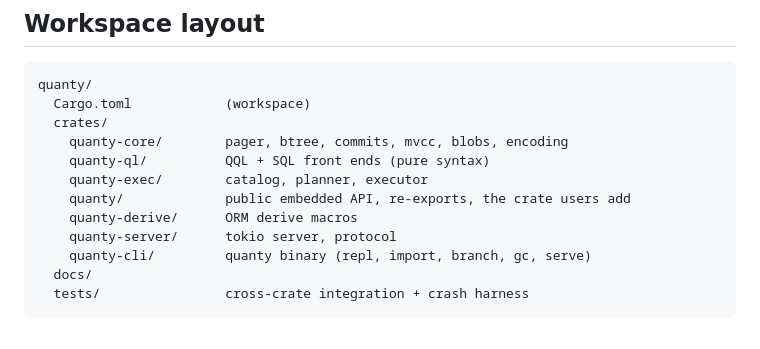
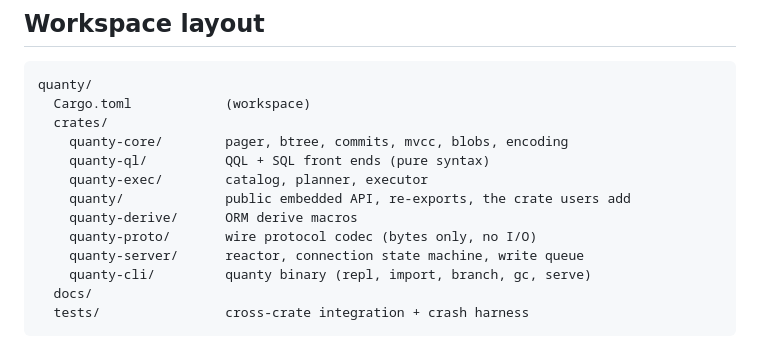
Before and after one commit to QuantyRoot/QuantyDatabase, a Markdown page: docs/ARCHITECTURE.md, the part around the change. GitHub-like rendering.

```diff
--- a/docs/ARCHITECTURE.md
+++ b/docs/ARCHITECTURE.md
@@ -253,7 +253,8 @@ quanty/
     quanty-exec/        catalog, planner, executor
     quanty/             public embedded API, re-exports, the crate users add
     quanty-derive/      ORM derive macros
-    quanty-server/      tokio server, protocol
+    quanty-proto/       wire protocol codec (bytes only, no I/O)
+    quanty-server/      reactor, connection state machine, write queue
     quanty-cli/         quanty binary (repl, import, branch, gc, serve)
   docs/
   tests/                cross-crate integration + crash harness
```
Also changed, not shown: docs/ACCEPTANCE.md (added, +126 -0 lines).
